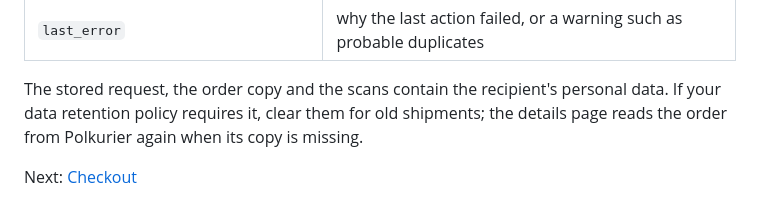
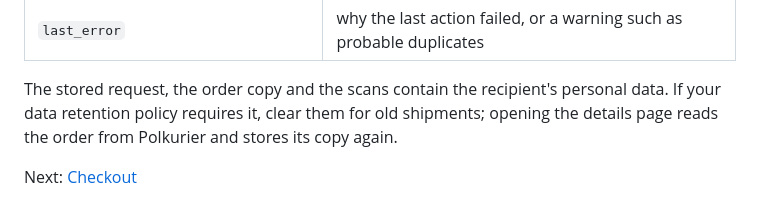
Before and after one commit to Polkurier/magento2-shipping, a Markdown page: docs/developer-guide/database.md, the part around the change. Rendered like a GitHub page.

```diff
--- a/docs/developer-guide/database.md
+++ b/docs/developer-guide/database.md
@@ -106,7 +106,7 @@ adding one (see [Placing](shipments.md#placing)). A request refused as it stands
 | `last_error` | why the last action failed, or a warning such as probable duplicates |
 
 The stored request, the order copy and the scans contain the recipient's personal data. If your
-data retention policy requires it, clear them for old shipments; the details page reads the order
-from Polkurier again when its copy is missing.
+data retention policy requires it, clear them for old shipments; opening the details page reads the
+order from Polkurier and stores its copy again.
 
 Next: [Checkout](checkout.md)
```
Also changed, not shown: docs/developer-guide/shipments.md (+8 -1 lines), docs/user-guide/managing-shipments.md (+7 -3 lines), docs/user-guide/images/shipment-details.jpg, 13 other files.
